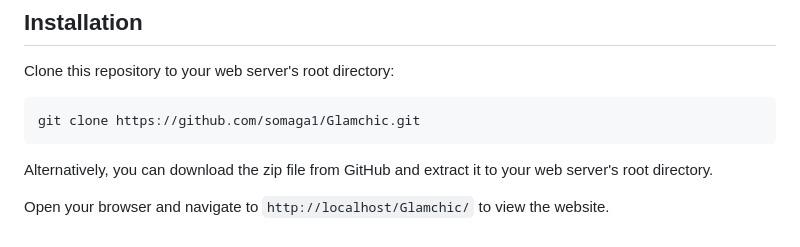
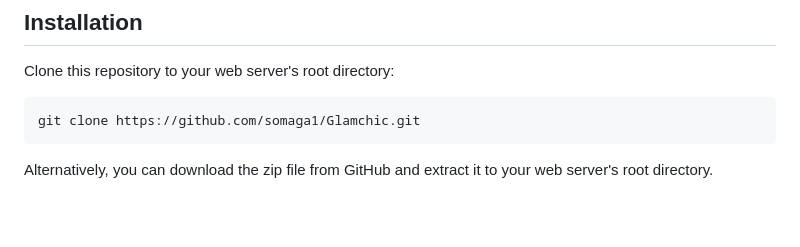
Before and after one commit to somaga1/Glam-Chic-Store, a Markdown page: README.md, the part around the change. Drawn GitHub-style; blank space fills up the shorter version.

````diff
--- a/README.md
+++ b/README.md
@@ -40,5 +40,3 @@ git clone https://github.com/somaga1/Glamchic.git
 ```
 
 Alternatively, you can download the zip file from GitHub and extract it to your web server's root directory.
-
-Open your browser and navigate to `http://localhost/Glamchic/` to view the website.
````
